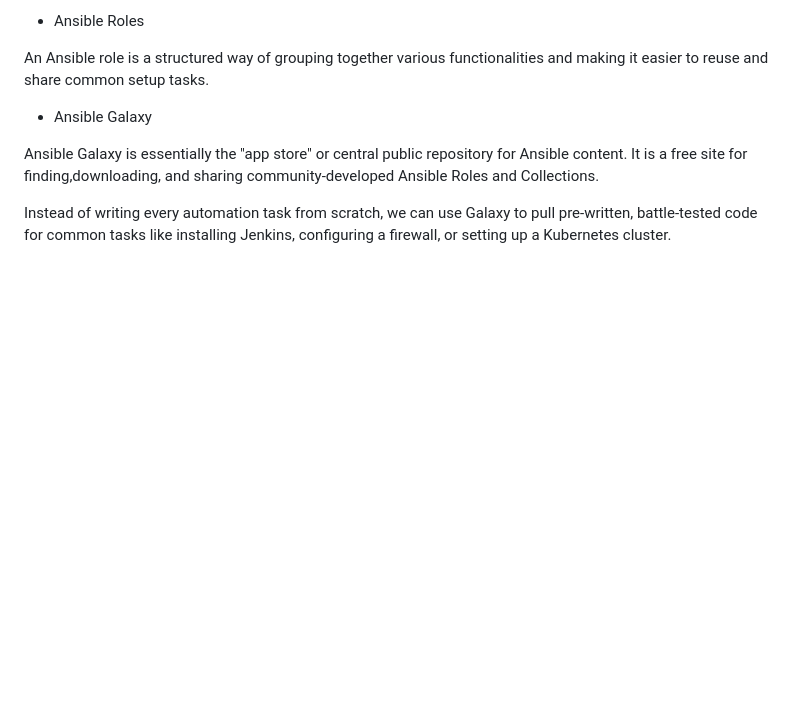
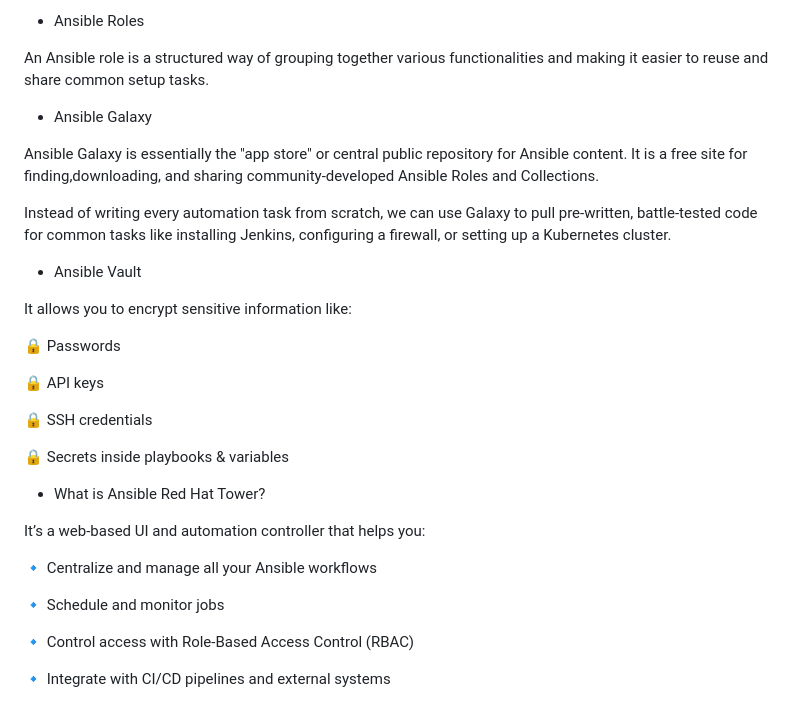
Before and after one commit to anujakanase/Ansible, a Markdown page: README.md, the part around the change. Rendered like a GitHub page; blank space fills up the shorter version.

```diff
--- a/README.md
+++ b/README.md
@@ -53,3 +53,27 @@ An Ansible role is a structured way of grouping together various functionalities
 Ansible Galaxy is essentially the "app store" or central public repository for Ansible content. It is a free site for finding,downloading, and sharing community-developed Ansible Roles and Collections.
 
 Instead of writing every automation task from scratch, we can use Galaxy to pull pre-written, battle-tested code for common tasks like installing Jenkins, configuring a firewall, or setting up a Kubernetes cluster.
+
+* Ansible Vault
+
+It allows you to encrypt sensitive information like:
+
+🔒 Passwords
+
+🔒 API keys
+
+🔒 SSH credentials
+
+🔒 Secrets inside playbooks & variables
+
+* What is Ansible Red Hat Tower?
+
+It’s a web-based UI and automation controller that helps you:
+
+🔹 Centralize and manage all your Ansible workflows
+
+🔹 Schedule and monitor jobs
+
+🔹 Control access with Role-Based Access Control (RBAC)
+
+🔹 Integrate with CI/CD pipelines and external systems
```
